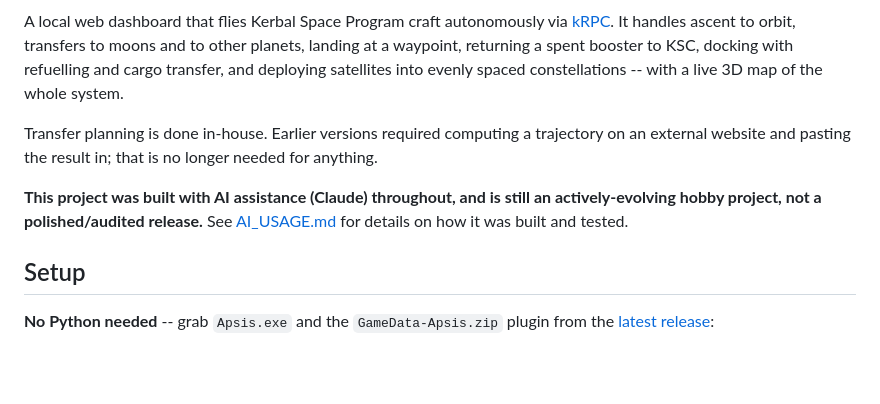
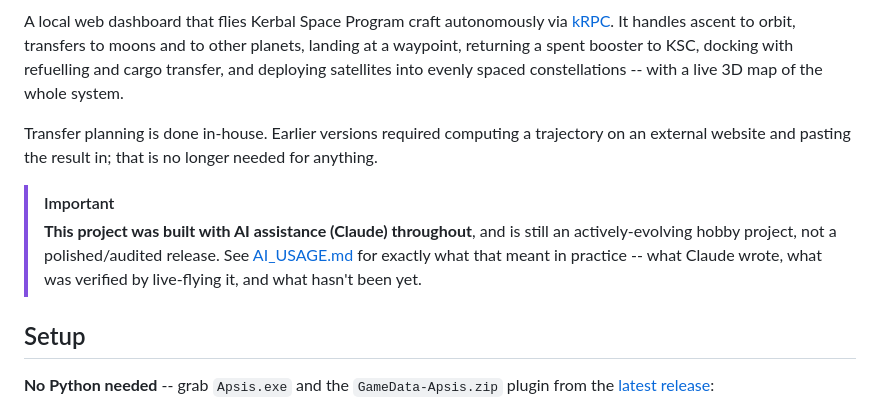
Before and after one commit to ItsFluff213/apsis, a Markdown page: README.md, the part around one of its changes. GitHub-like rendering; blank space fills up the shorter version.

Commit message:
README: add version/license/kRPC badges, make the AI-assisted notice a real callout
Version badge tracks the latest GitHub release automatically (no manual
bumping needed). The AI-usage notice was plain bold text before, easy to
skim past -- now a GitHub alert callout, which renders with its own icon
and color, actually hard to miss.

Co-Authored-By: Claude Sonnet 5 <noreply@anthropic.com>

```diff
--- a/README.md
+++ b/README.md
@@ -10,9 +15,12 @@ Transfer planning is done in-house. Earlier versions required computing a
 trajectory on an external website and pasting the result in; that is no
 longer needed for anything.
 
-**This project was built with AI assistance (Claude) throughout, and is
-still an actively-evolving hobby project, not a polished/audited release.**
-See [AI_USAGE.md](AI_USAGE.md) for details on how it was built and tested.
+> [!IMPORTANT]
+> **This project was built with AI assistance (Claude) throughout**, and is
+> still an actively-evolving hobby project, not a polished/audited release.
+> See [AI_USAGE.md](AI_USAGE.md) for exactly what that meant in practice --
+> what Claude wrote, what was verified by live-flying it, and what hasn't
+> been yet.
 
 ## Setup
 
```
Also changed, not shown: other parts of README.md (+5 -0 lines).
